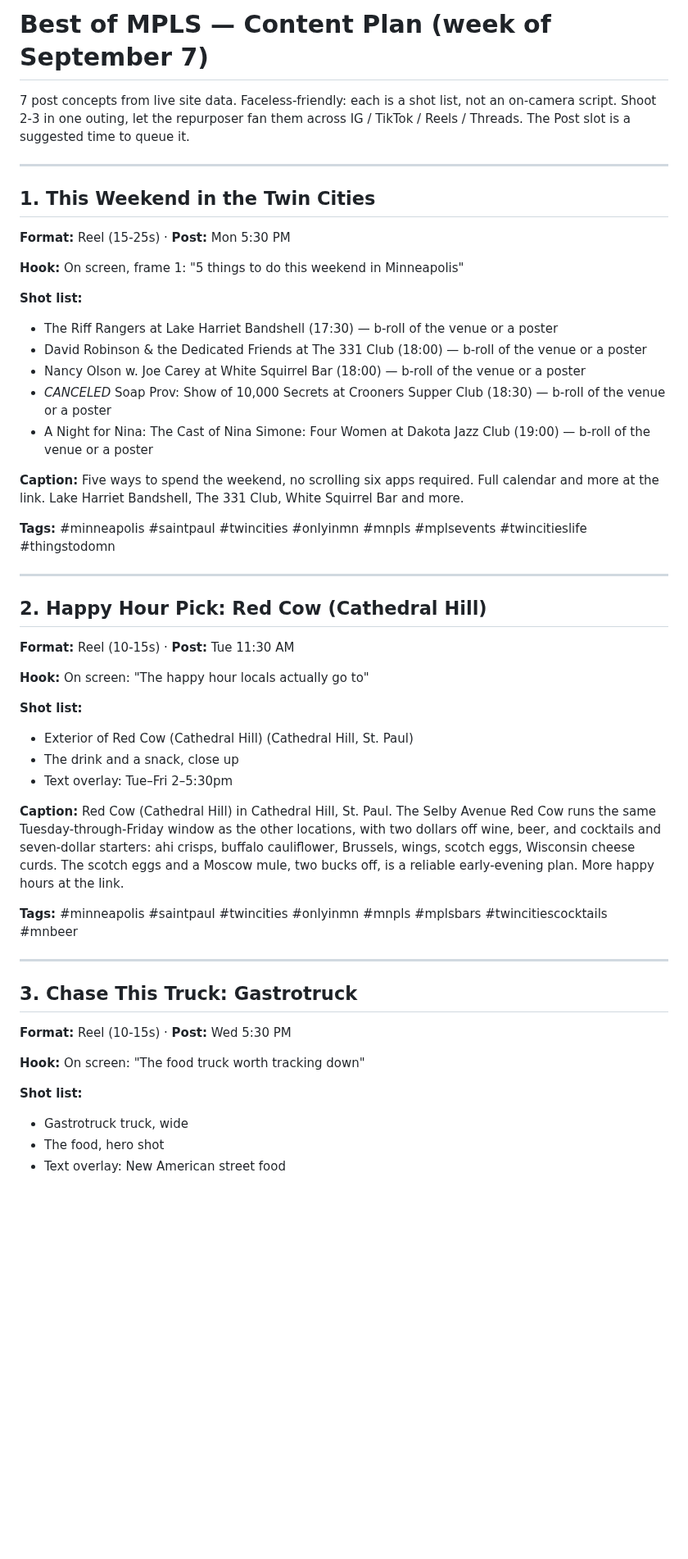
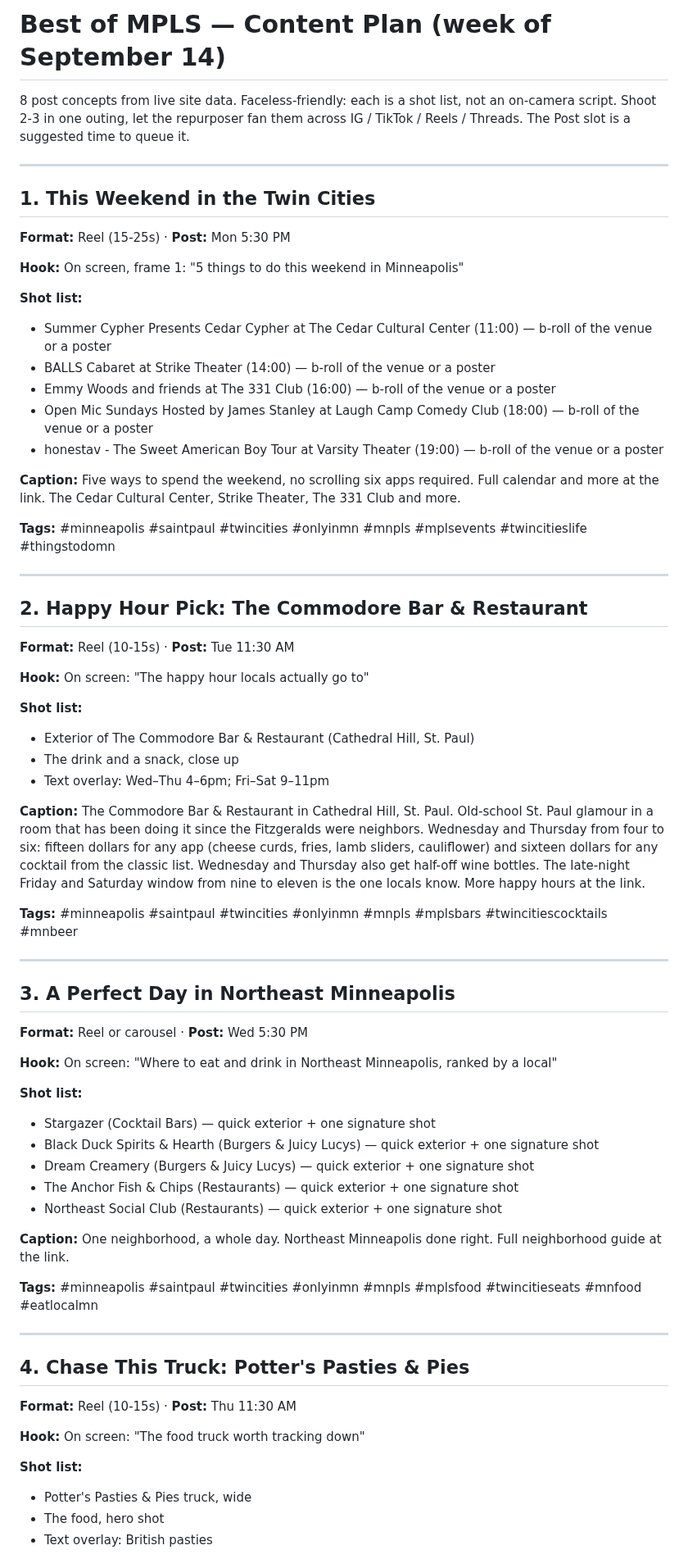
Before and after one commit to JSUNDBY/bestofmpls, a Markdown page: growth/social-pack.md, the part around one of its changes. Shown at 82% size. Rendered like a GitHub page; blank space fills up the shorter version.

Commit message:
Weekly social pack [skip ci]

```diff
--- a/growth/social-pack.md
+++ b/growth/social-pack.md
@@ -1,6 +1,6 @@
-# Best of MPLS — Content Plan (week of September 7)
+# Best of MPLS — Content Plan (week of September 14)
 
-7 post concepts from live site data. Faceless-friendly: each is a shot list, not an on-camera script. Shoot 2-3 in one outing, let the repurposer fan them across IG / TikTok / Reels / Threads. The Post slot is a suggested time to queue it.
+8 post concepts from live site data. Faceless-friendly: each is a shot list, not an on-camera script. Shoot 2-3 in one outing, let the repurposer fan them across IG / TikTok / Reels / Threads. The Post slot is a suggested time to queue it.
 
 ---
 
@@ -10,41 +10,59 @@
 **Hook:** On screen, frame 1: "5 things to do this weekend in Minneapolis"
 
 **Shot list:**
-- The Riff Rangers at Lake Harriet Bandshell (17:30) — b-roll of the venue or a poster
-- David Robinson & the Dedicated Friends at The 331 Club (18:00) — b-roll of the venue or a poster
-- Nancy Olson w. Joe Carey at White Squirrel Bar (18:00) — b-roll of the venue or a poster
-- *CANCELED* Soap Prov: Show of 10,000 Secrets at Crooners Supper Club (18:30) — b-roll of the venue or a poster
-- A Night for Nina: The Cast of Nina Simone: Four Women at Dakota Jazz Club (19:00) — b-roll of the venue or a poster
+- Summer Cypher Presents Cedar Cypher at The Cedar Cultural Center (11:00) — b-roll of the venue or a poster
+- BALLS Cabaret at Strike Theater (14:00) — b-roll of the venue or a poster
+- Emmy Woods and friends at The 331 Club (16:00) — b-roll of the venue or a poster
+- Open Mic Sundays Hosted by James Stanley at Laugh Camp Comedy Club (18:00) — b-roll of the venue or a poster
+- honestav - The Sweet American Boy Tour at Varsity Theater (19:00) — b-roll of the venue or a poster
 
-**Caption:** Five ways to spend the weekend, no scrolling six apps required. Full calendar and more at the link. Lake Harriet Bandshell, The 331 Club, White Squirrel Bar and more.
+**Caption:** Five ways to spend the weekend, no scrolling six apps required. Full calendar and more at the link. The Cedar Cultural Center, Strike Theater, The 331 Club and more.
 
 **Tags:** #minneapolis #saintpaul #twincities #onlyinmn #mnpls #mplsevents #twincitieslife #thingstodomn
 
 ---
 
-## 2. Happy Hour Pick: Red Cow (Cathedral Hill)
+## 2. Happy Hour Pick: The Commodore Bar & Restaurant
 **Format:** Reel (10-15s)  ·  **Post:** Tue 11:30 AM
 
 **Hook:** On screen: "The happy hour locals actually go to"
 
 **Shot list:**
-- Exterior of Red Cow (Cathedral Hill) (Cathedral Hill, St. Paul)
+- Exterior of The Commodore Bar & Restaurant (Cathedral Hill, St. Paul)
 - The drink and a snack, close up
-- Text overlay: Tue–Fri 2–5:30pm
+- Text overlay: Wed–Thu 4–6pm; Fri–Sat 9–11pm
 
-**Caption:** Red Cow (Cathedral Hill) in Cathedral Hill, St. Paul. The Selby Avenue Red Cow runs the same Tuesday-through-Friday window as the other locations, with two dollars off wine, beer, and cocktails and seven-dollar starters: ahi crisps, buffalo cauliflower, Brussels, wings, scotch eggs, Wisconsin cheese curds. The scotch eggs and a Moscow mule, two bucks off, is a reliable early-evening plan. More happy hours at the link.
+**Caption:** The Commodore Bar & Restaurant in Cathedral Hill, St. Paul. Old-school St. Paul glamour in a room that has been doing it since the Fitzgeralds were neighbors. Wednesday and Thursday from four to six: fifteen dollars for any app (cheese curds, fries, lamb sliders, cauliflower) and sixteen dollars for any cocktail from the classic list. Wednesday and Thursday also get half-off wine bottles. The late-night Friday and Saturday window from nine to eleven is the one locals know. More happy hours at the link.
 
 **Tags:** #minneapolis #saintpaul #twincities #onlyinmn #mnpls #mplsbars #twincitiescocktails #mnbeer
 
 ---
 
-## 3. Chase This Truck: Gastrotruck
-**Format:** Reel (10-15s)  ·  **Post:** Wed 5:30 PM
+## 3. A Perfect Day in Northeast Minneapolis
+**Format:** Reel or carousel  ·  **Post:** Wed 5:30 PM
+
+**Hook:** On screen: "Where to eat and drink in Northeast Minneapolis, ranked by a local"
+
+**Shot list:**
+- Stargazer (Cocktail Bars) — quick exterior + one signature shot
+- Black Duck Spirits & Hearth (Burgers & Juicy Lucys) — quick exterior + one signature shot
+- Dream Creamery (Burgers & Juicy Lucys) — quick exterior + one signature shot
+- The Anchor Fish & Chips (Restaurants) — quick exterior + one signature shot
+- Northeast Social Club (Restaurants) — quick exterior + one signature shot
+
+**Caption:** One neighborhood, a whole day. Northeast Minneapolis done right. Full neighborhood guide at the link.
+
+**Tags:** #minneapolis #saintpaul #twincities #onlyinmn #mnpls #mplsfood #twincitieseats #mnfood #eatlocalmn
+
+---
+
+## 4. Chase This Truck: Potter's Pasties & Pies
+**Format:** Reel (10-15s)  ·  **Post:** Thu 11:30 AM
 
 **Hook:** On screen: "The food truck worth tracking down"
 
 **Shot list:**
-- Gastrotruck truck, wide
+- Potter's Pasties & Pies truck, wide
 - The food, hero shot
-- Text overlay: New American street food
+- Text overlay: British pasties
 
```
Also changed, not shown: other parts of growth/social-pack.md (+26 -26 lines).
